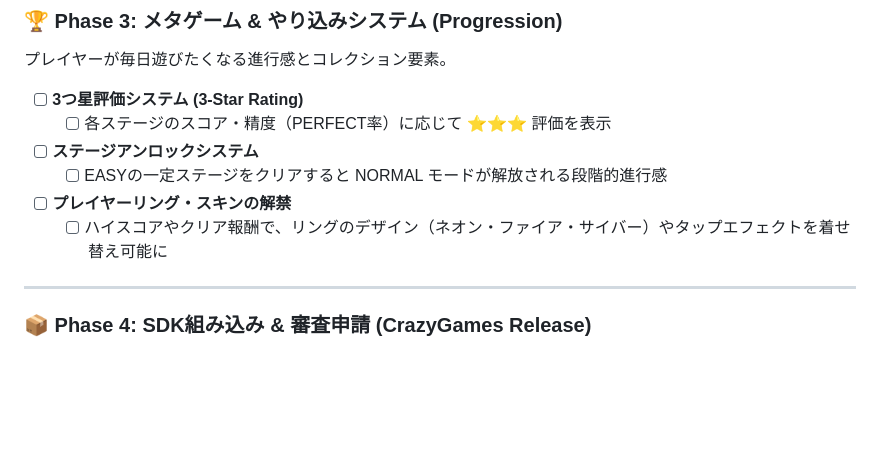
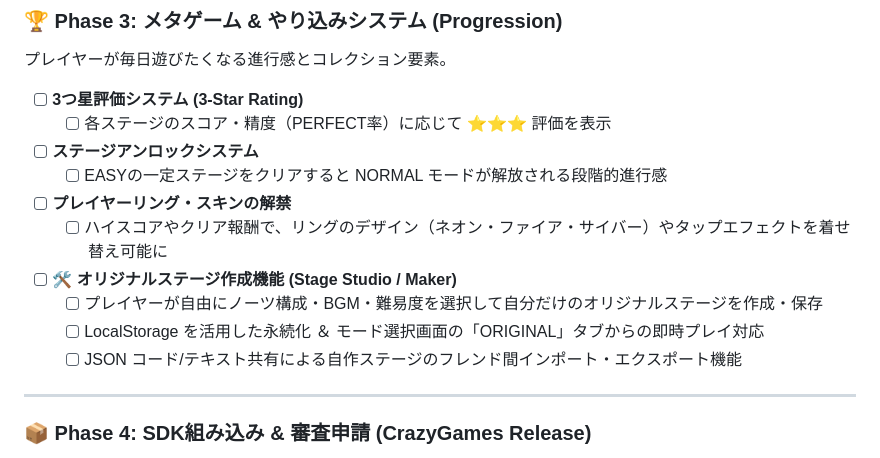
Before and after one commit to t-kuroki-jp/tap-strike, a Markdown page: docs/ROADMAP.md, the part around the change. GitHub-like rendering; blank space fills up the shorter version.

Commit message:
docs(roadmap): Phase 3やり込みシステムにオリジナルステージ作成機能(Stage Studio)を追記

```diff
--- a/docs/ROADMAP.md
+++ b/docs/ROADMAP.md
@@ -75,6 +75,10 @@ CrazyGames の正式公開は、**「まずゲーム単体のクオリティを
   - [ ] EASYの一定ステージをクリアすると NORMAL モードが解放される段階的進行感
 - [ ] **プレイヤーリング・スキンの解禁**
   - [ ] ハイスコアやクリア報酬で、リングのデザイン（ネオン・ファイア・サイバー）やタップエフェクトを着せ替え可能に
+- [ ] **🛠️ オリジナルステージ作成機能 (Stage Studio / Maker)**
+  - [ ] プレイヤーが自由にノーツ構成・BGM・難易度を選択して自分だけのオリジナルステージを作成・保存
+  - [ ] LocalStorage を活用した永続化 ＆ モード選択画面の「ORIGINAL」タブからの即時プレイ対応
+  - [ ] JSON コード/テキスト共有による自作ステージのフレンド間インポート・エクスポート機能
 
 ---
 
```
